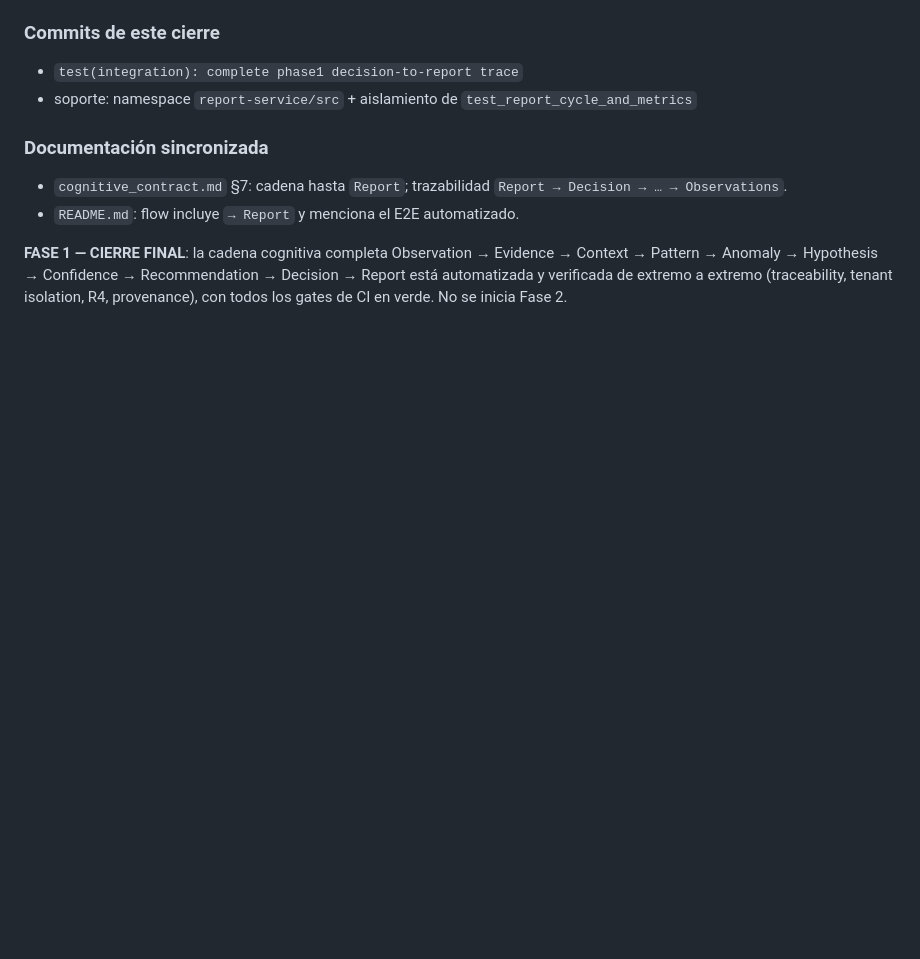
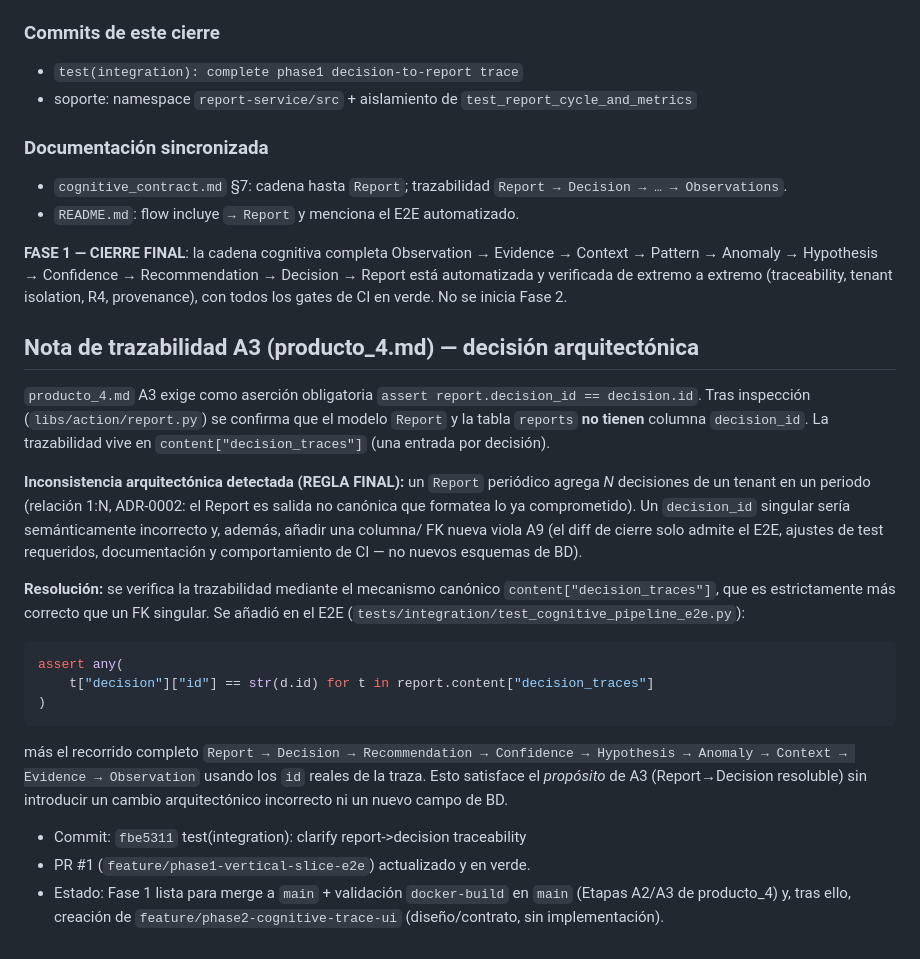
Before and after one commit to danielcba/company-os-monitor, a Markdown page: journal/2026/2026-08-25-phase1-e2e.md, the part around the change. GitHub-like rendering; blank space fills up the shorter version.

Commit message:
docs(journal): record A3 decision_id architectural decision (producto_4)

````diff
--- a/journal/2026/2026-08-25-phase1-e2e.md
+++ b/journal/2026/2026-08-25-phase1-e2e.md
@@ -147,3 +147,38 @@ Observation → Evidence → Context → Pattern → Anomaly → Hypothesis →
 → Recommendation → Decision → Report está automatizada y verificada de extremo a
 extremo (traceability, tenant isolation, R4, provenance), con todos los gates de
 CI en verde. No se inicia Fase 2.
+
+## Nota de trazabilidad A3 (producto_4.md) — decisión arquitectónica
+
+`producto_4.md` A3 exige como aserción obligatoria `assert report.decision_id
+== decision.id`. Tras inspección (`libs/action/report.py`) se confirma que el
+modelo `Report` y la tabla `reports` **no tienen** columna `decision_id`. La
+trazabilidad vive en `content["decision_traces"]` (una entrada por decisión).
+
+**Inconsistencia arquitectónica detectada (REGLA FINAL):** un `Report` periódico
+agrega *N* decisiones de un tenant en un periodo (relación 1:N, ADR-0002: el
+Report es salida no canónica que formatea lo ya comprometido). Un `decision_id`
+singular sería semánticamente incorrecto y, además, añadir una columna/ FK nueva
+viola A9 (el diff de cierre solo admite el E2E, ajustes de test requeridos,
+documentación y comportamiento de CI — no nuevos esquemas de BD).
+
+**Resolución:** se verifica la trazabilidad mediante el mecanismo canónico
+`content["decision_traces"]`, que es estrictamente más correcto que un FK
+singular. Se añadió en el E2E (`tests/integration/test_cognitive_pipeline_e2e.py`):
+
+```python
+assert any(
+    t["decision"]["id"] == str(d.id) for t in report.content["decision_traces"]
+)
+```
+
+más el recorrido completo `Report → Decision → Recommendation → Confidence →
+Hypothesis → Anomaly → Context → Evidence → Observation` usando los `id` reales
+de la traza. Esto satisface el *propósito* de A3 (Report→Decision resoluble) sin
+introducir un cambio arquitectónico incorrecto ni un nuevo campo de BD.
+
+- Commit: `fbe5311` test(integration): clarify report->decision traceability
+- PR #1 (`feature/phase1-vertical-slice-e2e`) actualizado y en verde.
+- Estado: Fase 1 lista para merge a `main` + validación `docker-build` en `main`
+  (Etapas A2/A3 de producto_4) y, tras ello, creación de
+  `feature/phase2-cognitive-trace-ui` (diseño/contrato, sin implementación).
````
